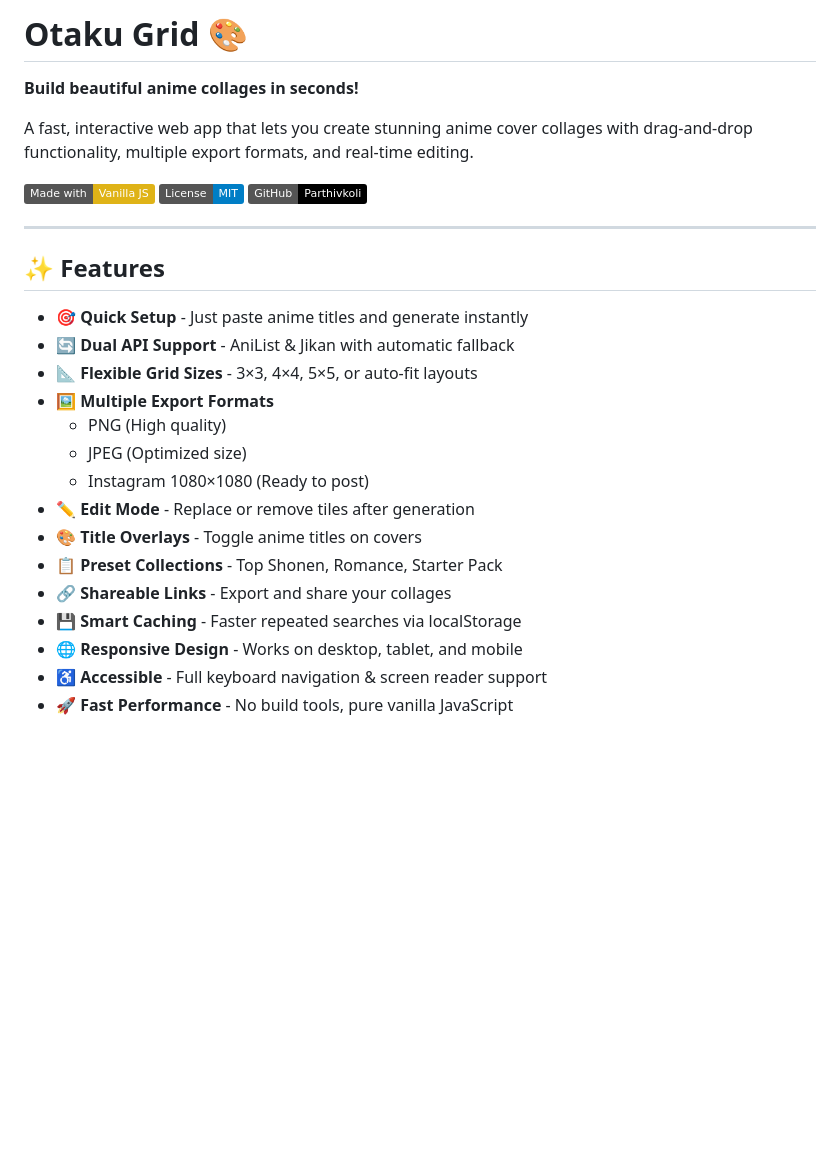
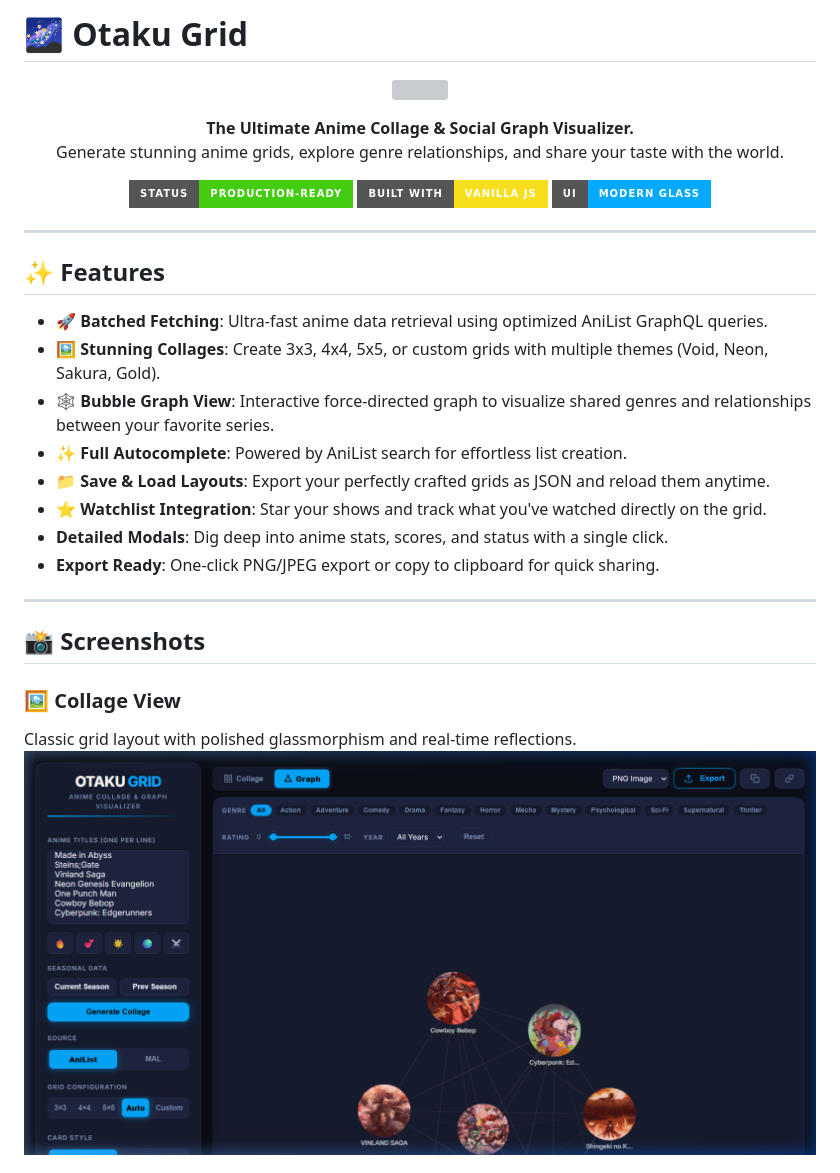
Before and after one commit to Parthivkoli/Otaku-Grid, a Markdown page: README.md, the part around one of its changes. Drawn GitHub-style; pictures changed too: screenshots/collage.png (added); badges without logos; blank space fills up the shorter version; grey boxes are pictures that could not be loaded.

```diff
--- a/README.md
+++ b/README.md
@@ -1,27 +1,38 @@
-# Otaku Grid 🎨
+# 🌌 Otaku Grid
 
-**Build beautiful anime collages in seconds!**
+<p align="center">
+  <img src="favicon.svg" width="100" height="100" />
+</p>
 
-A fast, interactive web app that lets you create stunning anime cover collages with drag-and-drop functionality, multiple export formats, and real-time editing.
+<p align="center">
+  <strong>The Ultimate Anime Collage & Social Graph Visualizer.</strong><br>
+  Generate stunning anime grids, explore genre relationships, and share your taste with the world.
+</p>
 
-![Made with Vanilla JS](https://img.shields.io/badge/Made%20with-Vanilla%20JS-yellow) ![License MIT](https://img.shields.io/badge/License-MIT-blue) ![GitHub](https://img.shields.io/badge/GitHub-Parthivkoli-black)
+<p align="center">
+  <img src="https://img.shields.io/badge/Status-Production--Ready-success?style=for-the-badge&logo=github" />
+  <img src="https://img.shields.io/badge/Built%20With-Vanilla%20JS-F7DF1E?style=for-the-badge&logo=javascript" />
+  <img src="https://img.shields.io/badge/UI-Modern%20Glass-02a9ff?style=for-the-badge&logo=css3" />
+</p>
 
 ---
 
 ## ✨ Features
 
-- 🎯 **Quick Setup** - Just paste anime titles and generate instantly
-- 🔄 **Dual API Support** - AniList & Jikan with automatic fallback
-- 📐 **Flexible Grid Sizes** - 3×3, 4×4, 5×5, or auto-fit layouts
-- 🖼️ **Multiple Export Formats**
-  - PNG (High quality)
-  - JPEG (Optimized size)
-  - Instagram 1080×1080 (Ready to post)
-- ✏️ **Edit Mode** - Replace or remove tiles after generation
-- 🎨 **Title Overlays** - Toggle anime titles on covers
-- 📋 **Preset Collections** - Top Shonen, Romance, Starter Pack
-- 🔗 **Shareable Links** - Export and share your collages
-- 💾 **Smart Caching** - Faster repeated searches via localStorage
-- 🌐 **Responsive Design** - Works on desktop, tablet, and mobile
-- ♿ **Accessible** - Full keyboard navigation & screen reader support
-- 🚀 **Fast Performance** - No build tools, pure vanilla JavaScript
+- **🚀 Batched Fetching**: Ultra-fast anime data retrieval using optimized AniList GraphQL queries.
+- **🖼️ Stunning Collages**: Create 3x3, 4x4, 5x5, or custom grids with multiple themes (Void, Neon, Sakura, Gold).
+- **🕸️ Bubble Graph View**: Interactive force-directed graph to visualize shared genres and relationships between your favorite series.
+- **✨ Full Autocomplete**: Powered by AniList search for effortless list creation.
+- **📁 Save & Load Layouts**: Export your perfectly crafted grids as JSON and reload them anytime.
+- **⭐ Watchlist Integration**: Star your shows and track what you've watched directly on the grid.
+- **Detailed Modals**: Dig deep into anime stats, scores, and status with a single click.
+- **Export Ready**: One-click PNG/JPEG export or copy to clipboard for quick sharing.
+
+---
+
+## 📸 Screenshots
+
+### 🖼️ Collage View
+Classic grid layout with polished glassmorphism and real-time reflections.
+![Collage View](screenshots/collage.png)
+
```
Also changed, not shown: other parts of README.md (+35 -167 lines), screenshots/detail.png (added), screenshots/graph.png (added), screenshots/polaroid.png (added), 9 other files.
